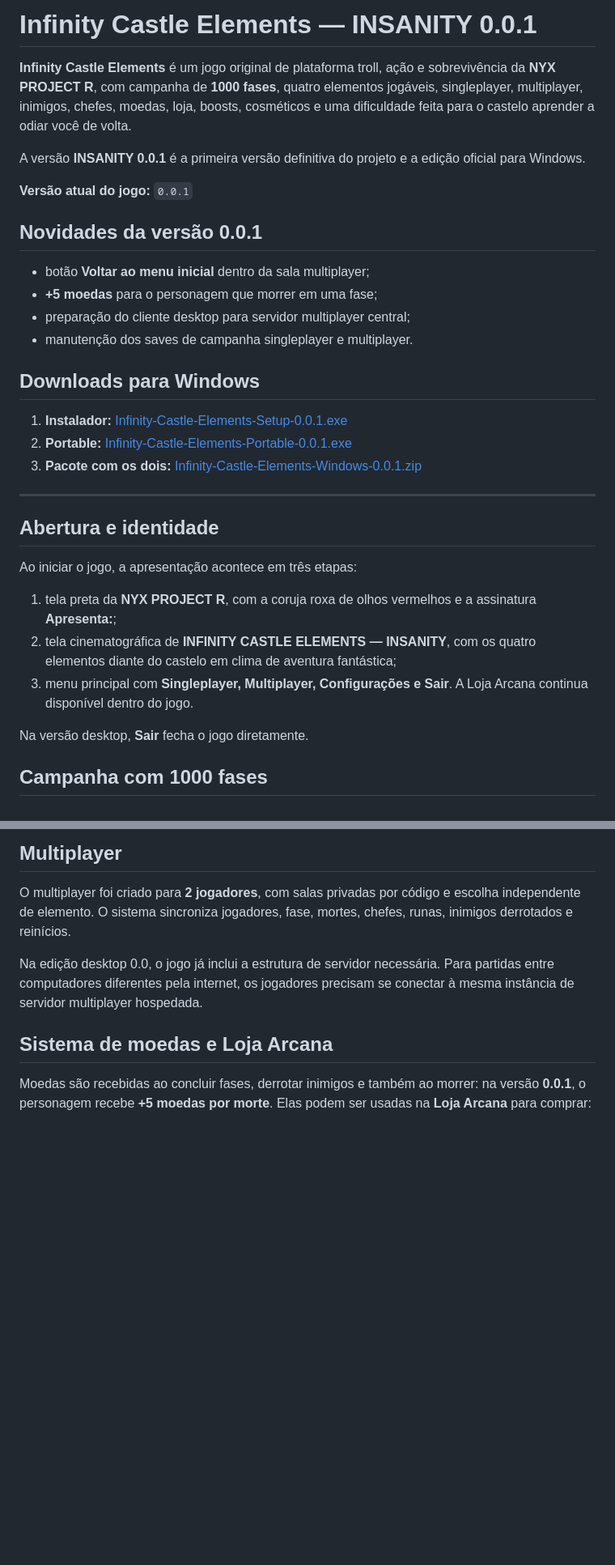
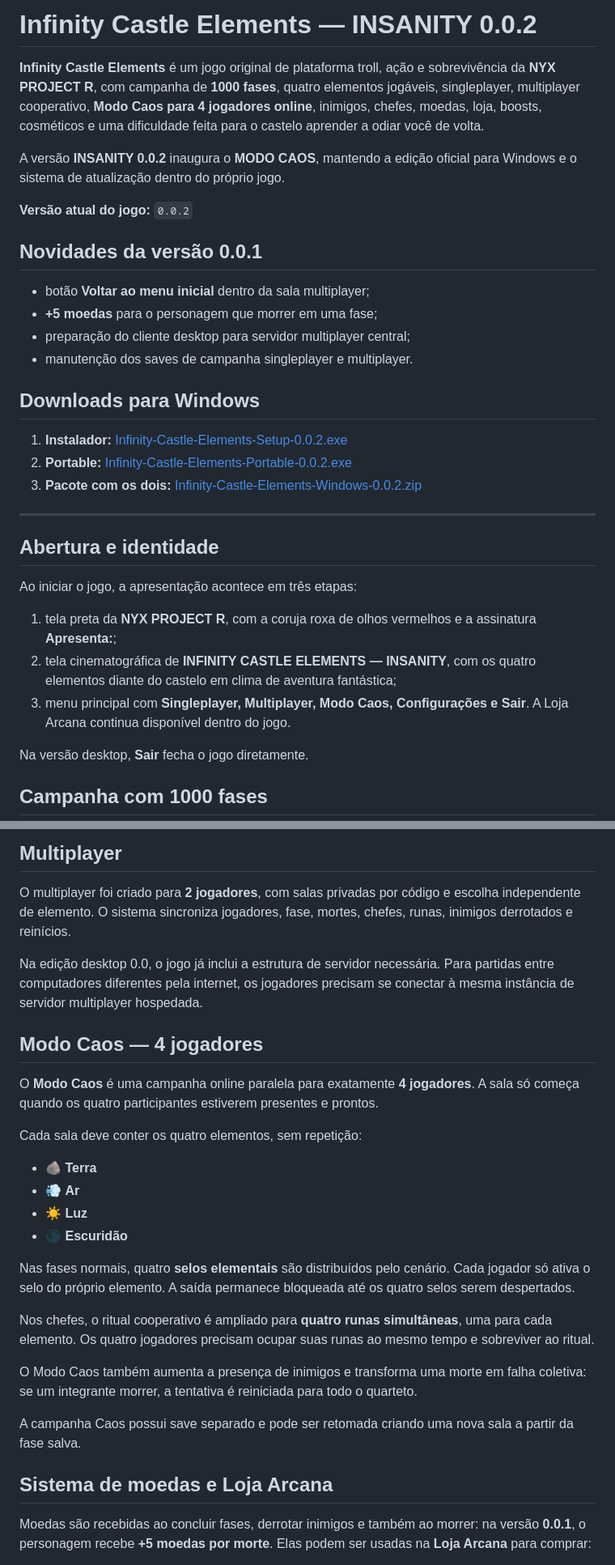
Before and after one commit to NyxPjct/Infinity-Castle-Elements, a Markdown page: README.md, 2 parts joined by grey strips. Shown at 81% size. GitHub-like rendering; blank space fills up the shorter version.

Commit message:
docs: document 0.0.2 chaos mode

```diff
--- a/README.md
+++ b/README.md
@@ -1,10 +1,10 @@
-# Infinity Castle Elements — INSANITY 0.0.1
+# Infinity Castle Elements — INSANITY 0.0.2
 
-**Infinity Castle Elements** é um jogo original de plataforma troll, ação e sobrevivência da **NYX PROJECT R**, com campanha de **1000 fases**, quatro elementos jogáveis, singleplayer, multiplayer, inimigos, chefes, moedas, loja, boosts, cosméticos e uma dificuldade feita para o castelo aprender a odiar você de volta.
+**Infinity Castle Elements** é um jogo original de plataforma troll, ação e sobrevivência da **NYX PROJECT R**, com campanha de **1000 fases**, quatro elementos jogáveis, singleplayer, multiplayer cooperativo, **Modo Caos para 4 jogadores online**, inimigos, chefes, moedas, loja, boosts, cosméticos e uma dificuldade feita para o castelo aprender a odiar você de volta.
 
-A versão **INSANITY 0.0.1** é a primeira versão definitiva do projeto e a edição oficial para Windows.
+A versão **INSANITY 0.0.2** inaugura o **MODO CAOS**, mantendo a edição oficial para Windows e o sistema de atualização dentro do próprio jogo.
 
-**Versão atual do jogo:** `0.0.1`
+**Versão atual do jogo:** `0.0.2`
 
 ## Novidades da versão 0.0.1
 
@@ -15,9 +15,9 @@ A versão **INSANITY 0.0.1** é a primeira versão definitiva do projeto e a edi
 
 ## Downloads para Windows
 
-1. **Instalador:** [Infinity-Castle-Elements-Setup-0.0.1.exe](https://github.com/NyxPjct/Infinity-Castle-Elements/releases/download/v0.0.1/Infinity-Castle-Elements-Setup-0.0.1.exe)
-2. **Portable:** [Infinity-Castle-Elements-Portable-0.0.1.exe](https://github.com/NyxPjct/Infinity-Castle-Elements/releases/download/v0.0.1/Infinity-Castle-Elements-Portable-0.0.1.exe)
-3. **Pacote com os dois:** [Infinity-Castle-Elements-Windows-0.0.1.zip](https://github.com/NyxPjct/Infinity-Castle-Elements/releases/download/v0.0.1/Infinity-Castle-Elements-Windows-0.0.1.zip)
+1. **Instalador:** [Infinity-Castle-Elements-Setup-0.0.2.exe](https://github.com/NyxPjct/Infinity-Castle-Elements/releases/download/v0.0.2/Infinity-Castle-Elements-Setup-0.0.2.exe)
+2. **Portable:** [Infinity-Castle-Elements-Portable-0.0.2.exe](https://github.com/NyxPjct/Infinity-Castle-Elements/releases/download/v0.0.2/Infinity-Castle-Elements-Portable-0.0.2.exe)
+3. **Pacote com os dois:** [Infinity-Castle-Elements-Windows-0.0.2.zip](https://github.com/NyxPjct/Infinity-Castle-Elements/releases/download/v0.0.2/Infinity-Castle-Elements-Windows-0.0.2.zip)
 
 ---
 
@@ -27,7 +27,7 @@ Ao iniciar o jogo, a apresentação acontece em três etapas:
 
 1. tela preta da **NYX PROJECT R**, com a coruja roxa de olhos vermelhos e a assinatura **Apresenta:**;
 2. tela cinematográfica de **INFINITY CASTLE ELEMENTS — INSANITY**, com os quatro elementos diante do castelo em clima de aventura fantástica;
-3. menu principal com **Singleplayer, Multiplayer, Configurações e Sair**. A Loja Arcana continua disponível dentro do jogo.
+3. menu principal com **Singleplayer, Multiplayer, Modo Caos, Configurações e Sair**. A Loja Arcana continua disponível dentro do jogo.
 
 Na versão desktop, **Sair** fecha o jogo diretamente.
 
@@ -77,6 +77,25 @@ O progresso solo inclui fase atual, mortes, elemento, moedas, boosts e cosmétic
 O multiplayer foi criado para **2 jogadores**, com salas privadas por código e escolha independente de elemento. O sistema sincroniza jogadores, fase, mortes, chefes, runas, inimigos derrotados e reinícios.
 
 Na edição desktop 0.0, o jogo já inclui a estrutura de servidor necessária. Para partidas entre computadores diferentes pela internet, os jogadores precisam se conectar à mesma instância de servidor multiplayer hospedada.
+
+## Modo Caos — 4 jogadores
+
+O **Modo Caos** é uma campanha online paralela para exatamente **4 jogadores**. A sala só começa quando os quatro participantes estiverem presentes e prontos.
+
+Cada sala deve conter os quatro elementos, sem repetição:
+
+- 🪨 **Terra**
+- 💨 **Ar**
+- ☀️ **Luz**
+- 🌑 **Escuridão**
+
+Nas fases normais, quatro **selos elementais** são distribuídos pelo cenário. Cada jogador só ativa o selo do próprio elemento. A saída permanece bloqueada até os quatro selos serem despertados.
+
+Nos chefes, o ritual cooperativo é ampliado para **quatro runas simultâneas**, uma para cada elemento. Os quatro jogadores precisam ocupar suas runas ao mesmo tempo e sobreviver ao ritual.
+
+O Modo Caos também aumenta a presença de inimigos e transforma uma morte em falha coletiva: se um integrante morrer, a tentativa é reiniciada para todo o quarteto.
+
+A campanha Caos possui save separado e pode ser retomada criando uma nova sala a partir da fase salva.
 
 ## Sistema de moedas e Loja Arcana
 
```
Also changed, not shown: other parts of README.md (+4 -4 lines).
